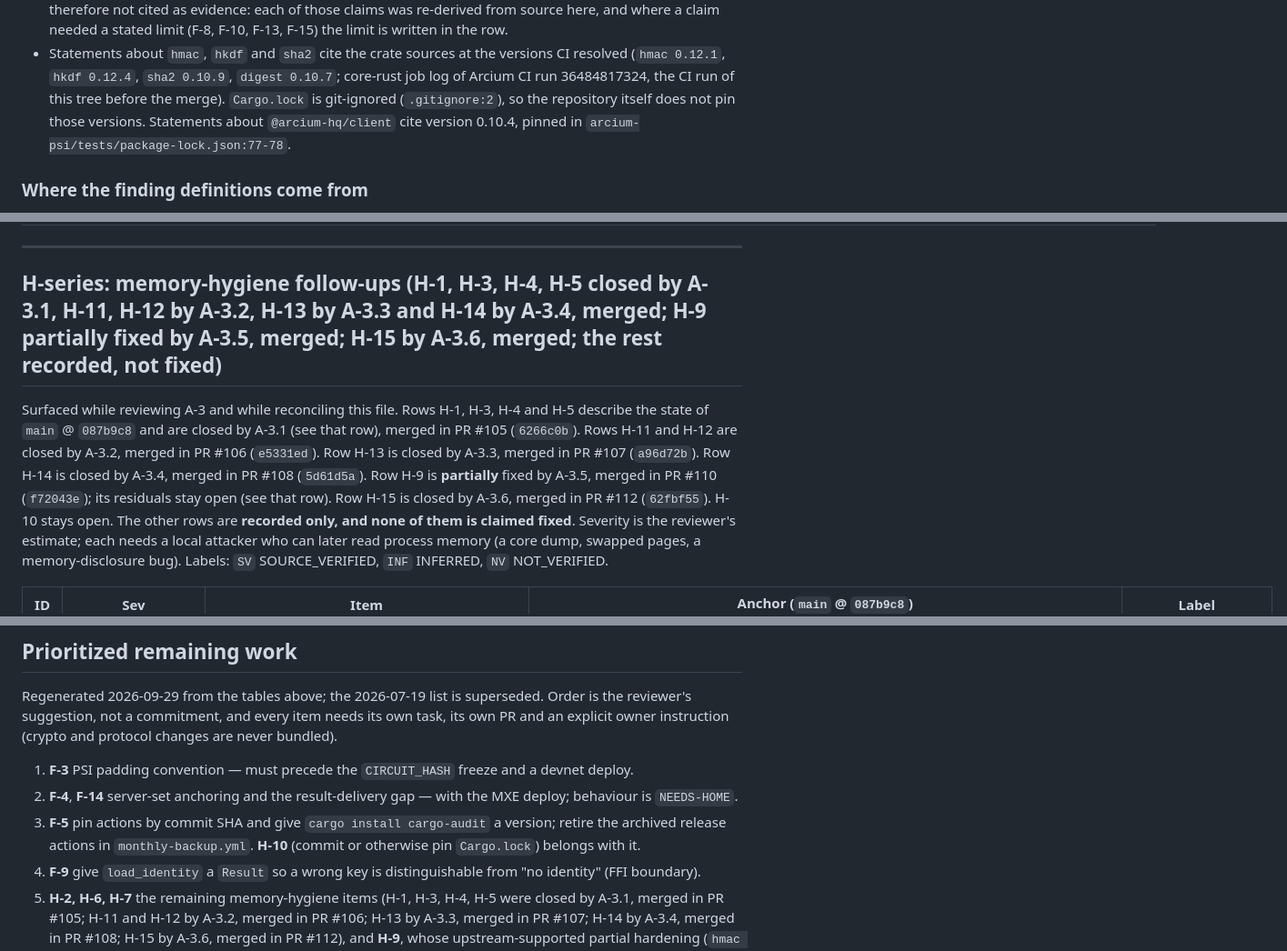
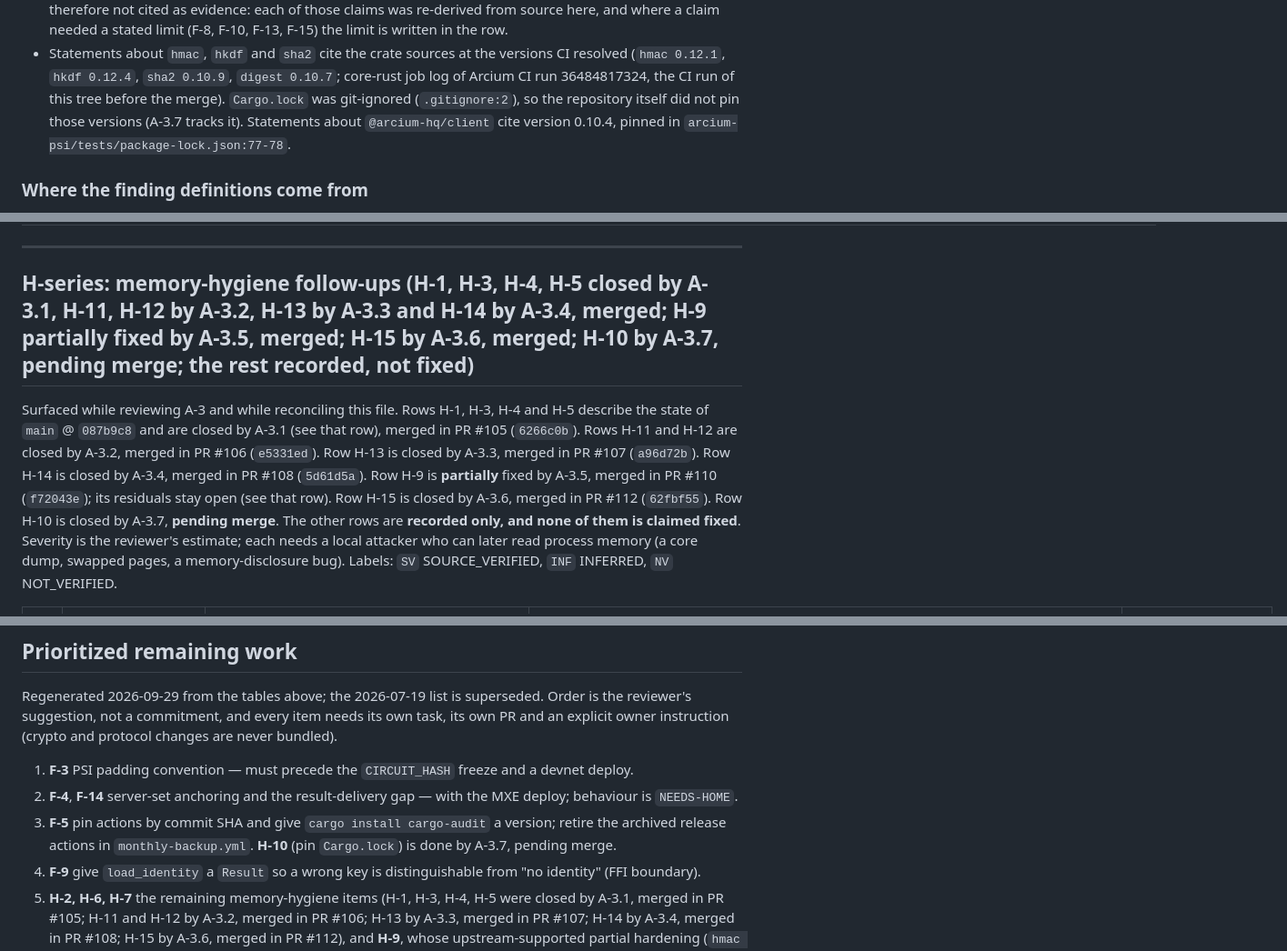
Before and after one commit to artemidamoon2223-collab/Arcium-messenger-, a Markdown page: docs/SECURITY-FINDINGS.md, 3 parts joined by grey strips. Shown at 91% size. Drawn GitHub-style.

Commit message:
docs: record A-3.7 and H-10 as fixed (pending merge)
A-3.7: the root Cargo.lock is tracked and every root CI and native build uses
it with --locked, verified at commit 3b1065c, with the before state (fresh
resolution per run; drift since the A-3.5 run in cc, lazy_static, libc, mio,
tokio), the policy (an application workspace, nothing published), the
root/helper lockfile distinction, the graph (the A-3.5 basis), the local
verification, the temporary controls and the limits (toolchain, cargo-audit,
actions, NDK, npm/Gradle unpinned; no bit-for-bit claim). H-10 moves to FIXED
/ PENDING MERGE; the evidence-basis note, the H-series heading and intro,
priority 3 and the footer follow. A-3 stays PARTIAL; H-9 and H-15 unchanged.

Co-Authored-By: Claude Opus 5.5 <noreply@anthropic.com>
Claude-Session: https://claude.ai/code/session_01Pb76mDqZLtCdtyyamWUdGq

```diff
--- a/docs/SECURITY-FINDINGS.md
+++ b/docs/SECURITY-FINDINGS.md
@@ -40,7 +40,7 @@ Rules for readers, and for reviews that use this file:
 - Statements about `hmac`, `hkdf` and `sha2` cite the crate sources at the versions CI
   resolved (`hmac 0.12.1`, `hkdf 0.12.4`, `sha2 0.10.9`, `digest 0.10.7`; core-rust job
   log of Arcium CI run 36484817324, the CI run of this tree before the merge). `Cargo.lock`
-  is git-ignored (`.gitignore:2`), so the repository itself does not pin those versions.
+  was git-ignored (`.gitignore:2`), so the repository itself did not pin those versions (A-3.7 tracks it).
   Statements about `@arcium-hq/client` cite version 0.10.4, pinned in
   `arcium-psi/tests/package-lock.json:77-78`.
 
@@ -184,13 +185,13 @@ change landed; the evidence column is what this snapshot re-read.
 
 ---
 
-## H-series: memory-hygiene follow-ups (H-1, H-3, H-4, H-5 closed by A-3.1, H-11, H-12 by A-3.2, H-13 by A-3.3 and H-14 by A-3.4, merged; H-9 partially fixed by A-3.5, merged; H-15 by A-3.6, merged; the rest recorded, not fixed)
+## H-series: memory-hygiene follow-ups (H-1, H-3, H-4, H-5 closed by A-3.1, H-11, H-12 by A-3.2, H-13 by A-3.3 and H-14 by A-3.4, merged; H-9 partially fixed by A-3.5, merged; H-15 by A-3.6, merged; H-10 by A-3.7, pending merge; the rest recorded, not fixed)
 
 Surfaced while reviewing A-3 and while reconciling this file. Rows H-1, H-3, H-4 and H-5
 describe the state of `main` @ `087b9c8` and are closed by A-3.1 (see that row), merged in PR #105
 (`6266c0b`). Rows H-11 and H-12 are closed by A-3.2, merged in PR #106
 (`e5331ed`). Row H-13 is closed by A-3.3, merged in PR #107 (`a96d72b`). Row H-14 is closed by
-A-3.4, merged in PR #108 (`5d61d5a`). Row H-9 is **partially** fixed by A-3.5, merged in PR #110 (`f72043e`); its residuals stay open (see that row). Row H-15 is closed by A-3.6, merged in PR #112 (`62fbf55`). H-10 stays open.
+A-3.4, merged in PR #108 (`5d61d5a`). Row H-9 is **partially** fixed by A-3.5, merged in PR #110 (`f72043e`); its residuals stay open (see that row). Row H-15 is closed by A-3.6, merged in PR #112 (`62fbf55`). Row H-10 is closed by A-3.7, **pending merge**.
 The other rows are **recorded only, and none of them is claimed fixed**. Severity is the reviewer's estimate;
 each needs a local attacker who can later read process memory (a core dump, swapped pages,
 a memory-disclosure bug). Labels: `SV` SOURCE_VERIFIED, `INF` INFERRED, `NV` NOT_VERIFIED.
@@ -268,8 +269,8 @@ and an explicit owner instruction (crypto and protocol changes are never bundled
 2. **F-4**, **F-14** server-set anchoring and the result-delivery gap — with the MXE deploy;
    behaviour is `NEEDS-HOME`.
 3. **F-5** pin actions by commit SHA and give `cargo install cargo-audit` a version; retire
-   the archived release actions in `monthly-backup.yml`. **H-10** (commit or otherwise pin
-   `Cargo.lock`) belongs with it.
+   the archived release actions in `monthly-backup.yml`. **H-10** (pin
+   `Cargo.lock`) is done by A-3.7, pending merge.
 4. **F-9** give `load_identity` a `Result` so a wrong key is distinguishable from "no
    identity" (FFI boundary).
 5. **H-2, H-6, H-7** the remaining memory-hygiene items (H-1, H-3, H-4, H-5 were closed by A-3.1, merged in PR #105; H-11 and H-12 by A-3.2, merged in PR #106; H-13 by A-3.3, merged in PR #107; H-14 by A-3.4, merged in PR #108; H-15 by A-3.6, merged in PR #112), and **H-9**, whose upstream-supported partial hardening (`hmac 0.13.0` and `sha2 0.11.0` with `zeroize`; `hkdf 0.13.0` benefits transitively) is done by A-3.5, merged in PR #110 (`f72043e`); further H-9 work requires a separate owner-scoped investigation of the remaining upstream/local residuals listed in H-9, without selecting a technical solution here.
```
Also changed, not shown: other parts of docs/SECURITY-FINDINGS.md (+3 -2 lines).
